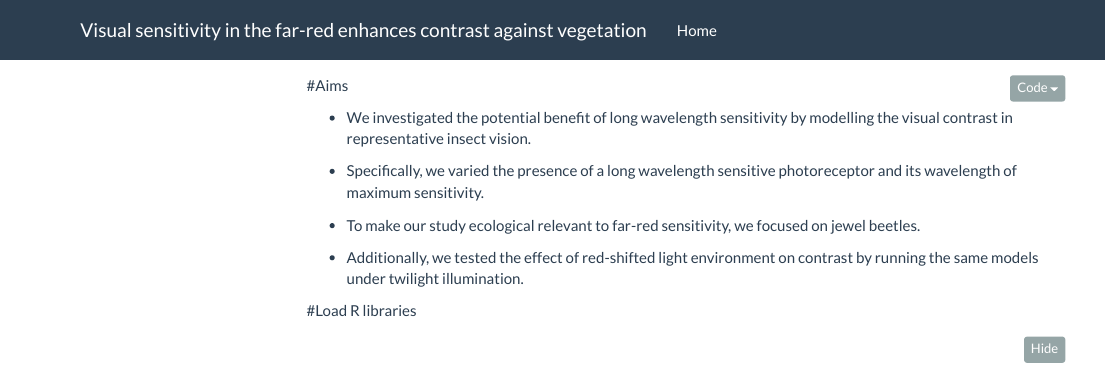
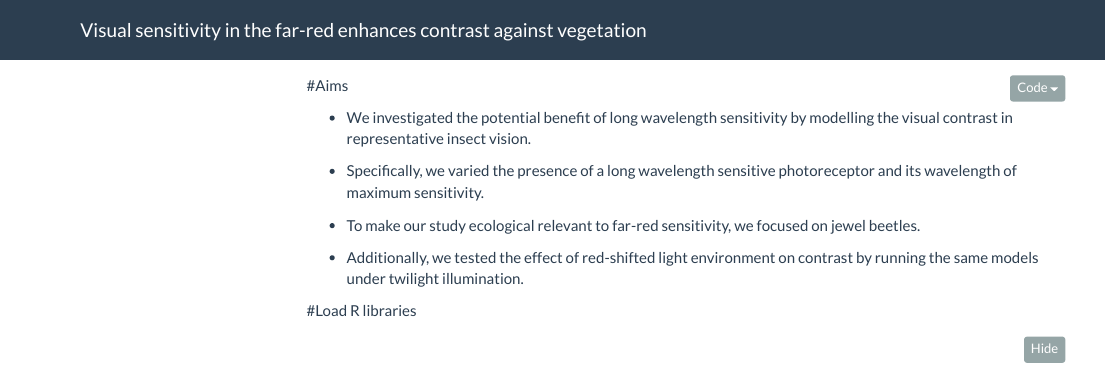
Before and after one commit to luyiwangtw/LongWavelengthSensitivity, an R Markdown document (index.Rmd): the page in a window 1100 px wide, from its top. Rendered offline with R 4.5, knitr and Pandoc, with nearby package versions; the code chunks are not run, so their results and figures are left out; folded parts are opened; menus at the side of the page are left out.

Commit message:
update 2020 March 24

```diff
--- a/_site.yml
+++ b/_site.yml
@@ -2,7 +2,7 @@ name: "Far-red Sensitivity"
 navbar:
   title: "Visual sensitivity in the far-red enhances contrast against vegetation"
   left:
-    - text: "Home"
+    - text: ""
       href: index.html
 output:
   html_document:
--- a/index.Rmd
+++ b/index.Rmd
@@ -2,6 +2,9 @@
 subtitle: Supplementary Information
 author: "<br>Lu-Yi Wang^1^, Devi Stuart-Fox^1^, Geoff Walker^1^, Nicholas Roberts^2^ and Amanda Franklin^1^ <br></br> ^1^School of Biosciences, The University of Melbourne, Australia <br></br> ^2^School of Biological Sciences, University of Bristol, UK <br></br>"
 Date: "March 24th 2020"
+output:
+  html_document:
+    theme: flatly
 ---
 
 #Aims
```
Also changed, not shown: 64 other files.
